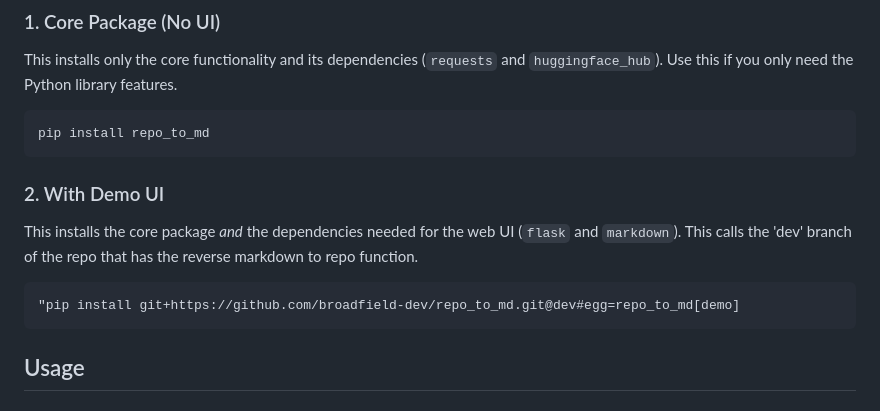
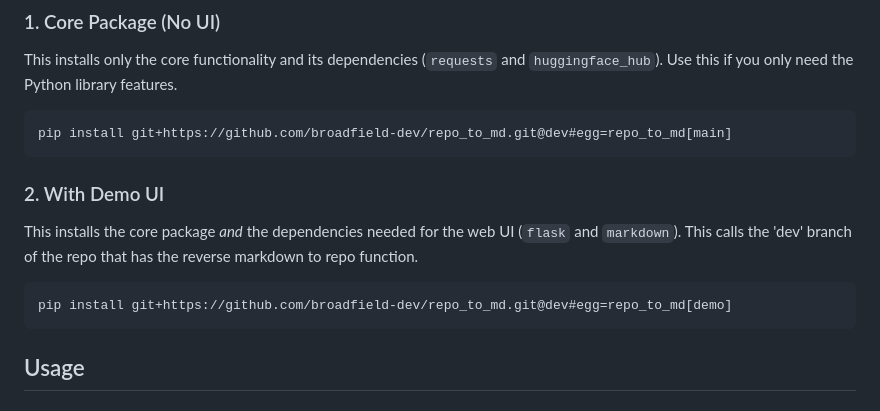
Before and after one commit to broadfield-dev/repo_to_md, a Markdown page: README.md, the part around the change. GitHub-like rendering.

````diff
--- a/README.md
+++ b/README.md
@@ -25,7 +25,7 @@ There are two ways to install `repo_to_md`, depending on whether you need the in
 This installs only the core functionality and its dependencies (`requests` and `huggingface_hub`).  Use this if you only need the Python library features.
 
 ```bash
-pip install repo_to_md
+pip install git+https://github.com/broadfield-dev/repo_to_md.git@dev#egg=repo_to_md[main]
 ```
 
 ### 2. With Demo UI
@@ -34,7 +34,7 @@ This installs the core package *and* the dependencies needed for the web UI (`fl
 This calls the 'dev' branch of the repo that has the reverse markdown to repo function.
 
 ```bash
-"pip install git+https://github.com/broadfield-dev/repo_to_md.git@dev#egg=repo_to_md[demo]
+pip install git+https://github.com/broadfield-dev/repo_to_md.git@dev#egg=repo_to_md[demo]
 ```
 
 ## Usage
````
